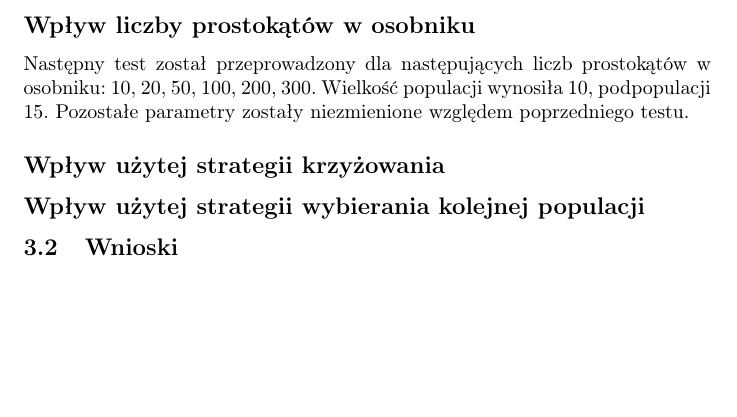
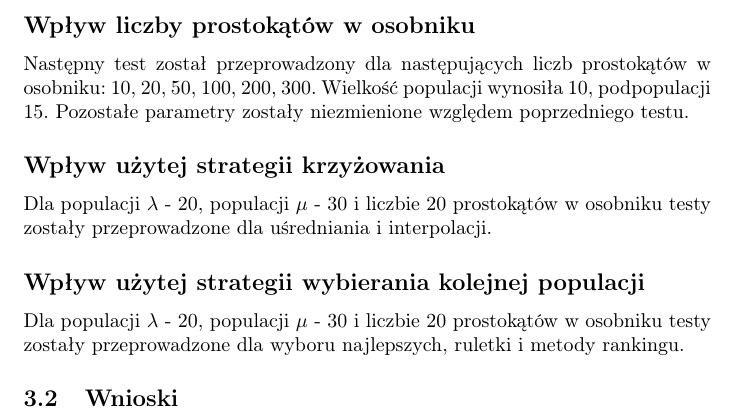
Before and after one commit to Rolfrider/Evolutionary-painter, a LaTeX document (doc/main/main.tex, which reads doc/main/sections/experiments.tex): part of page 4 of 4, cut so that both start at the same text, the shorter picture padded with empty space. Compiled offline with pdfLaTeX.

Commit message:
Add description for all experiments

```diff
--- a/doc/main/sections/experiments.tex
+++ b/doc/main/sections/experiments.tex
@@ -17,6 +17,7 @@ Test wpływu liczebności populacji $\mu$ został przeprowadzony dla stałej wie
 \subsection*{Wpływ liczby prostokątów w osobniku}
 Następny test został przeprowadzony dla następujących liczb prostokątów w osobniku: 10, 20, 50, 100, 200, 300. Wielkość populacji wynosiła 10, podpopulacji 15. Pozostałe parametry zostały niezmienione względem poprzedniego testu.
 \subsection*{Wpływ użytej strategii krzyżowania}
-
+Dla populacji $\lambda$ - 20, populacji $\mu$ - 30 i liczbie 20 prostokątów w osobniku testy zostały przeprowadzone dla uśredniania i interpolacji.
 \subsection*{Wpływ użytej strategii wybierania kolejnej populacji}
+Dla populacji $\lambda$ - 20, populacji $\mu$ - 30 i liczbie 20 prostokątów w osobniku testy zostały przeprowadzone dla wyboru najlepszych, ruletki i metody rankingu.
 \subsection{Wnioski}
```
Also changed, not shown: doc/main/main.pdf.
